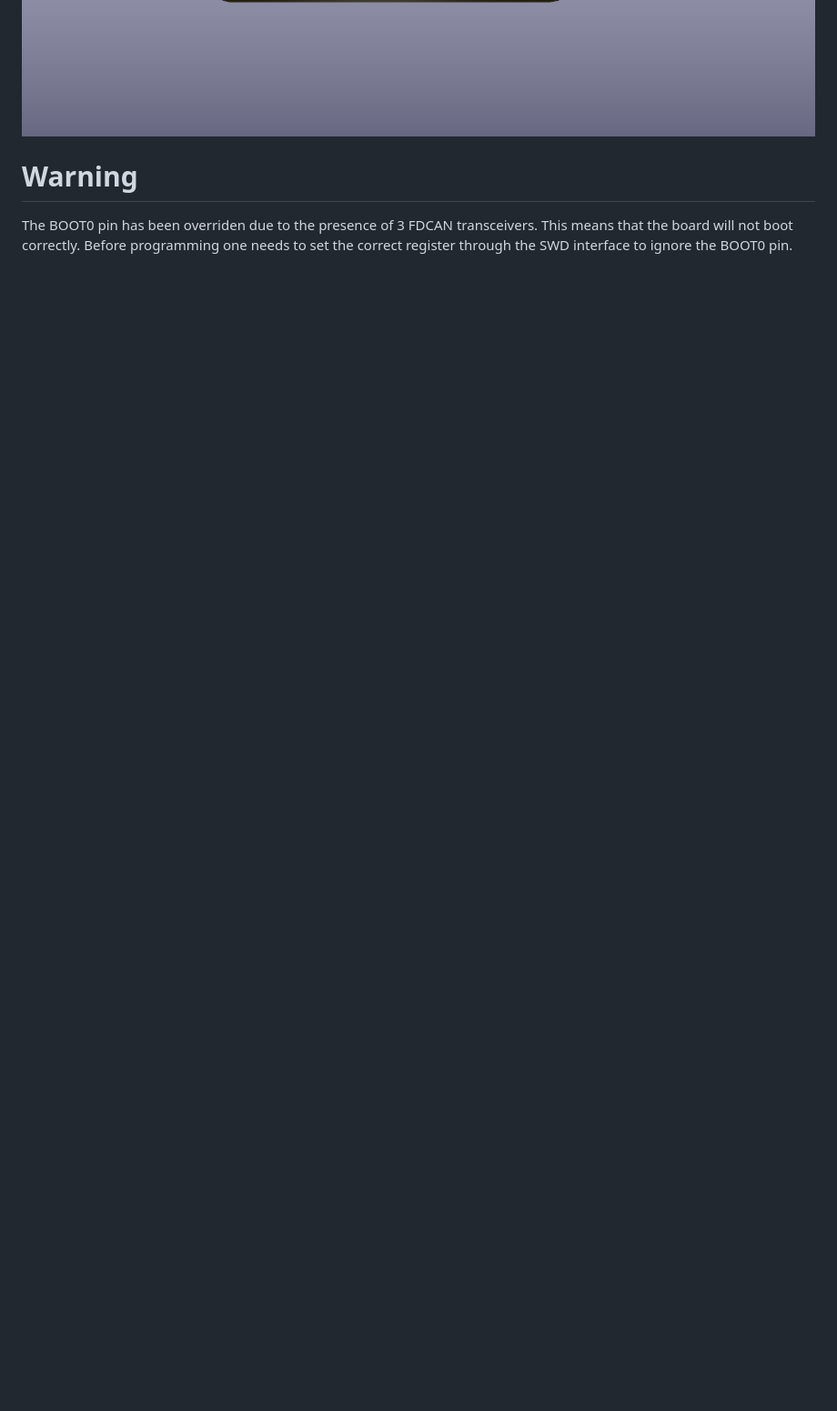
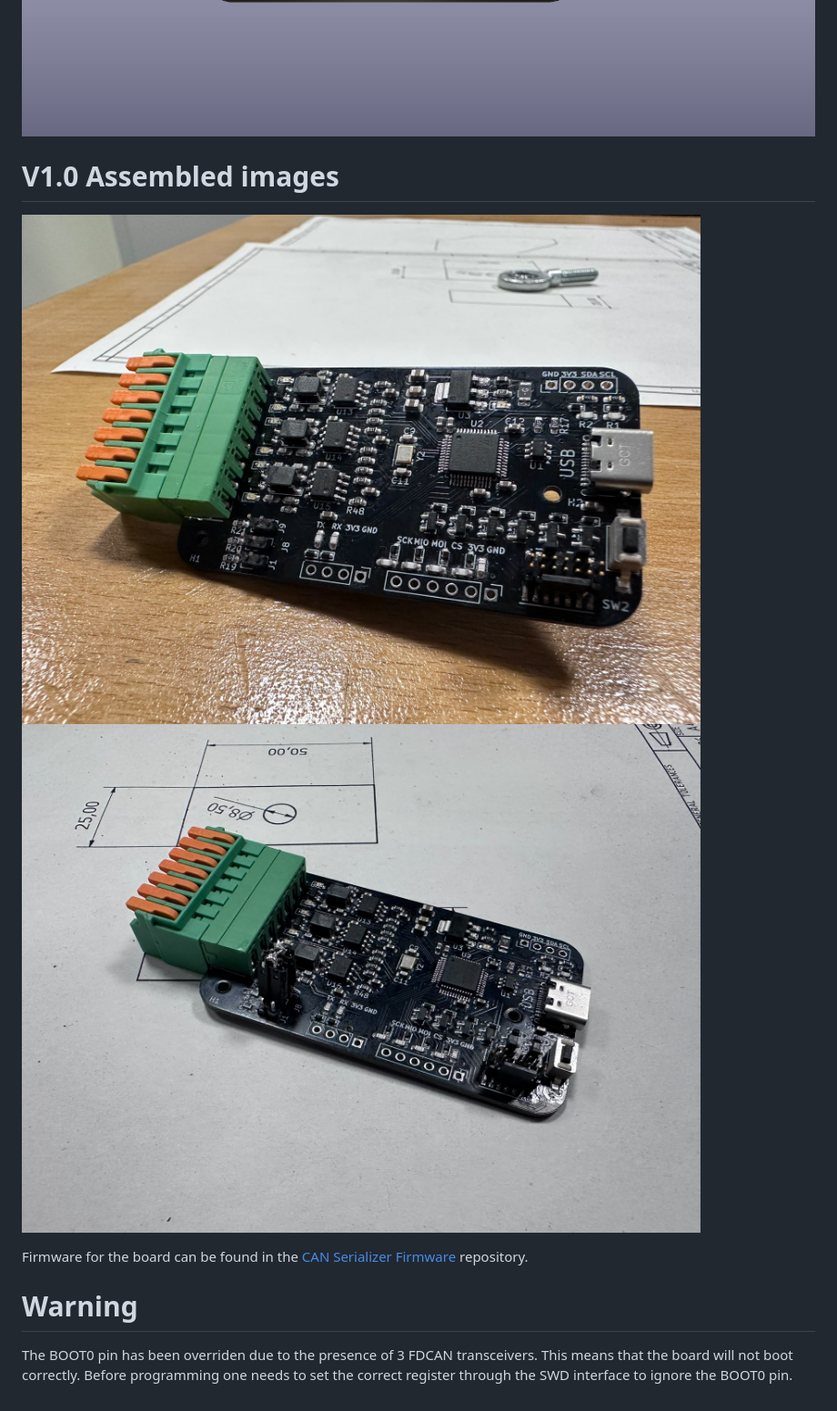
Before and after one commit to ale-giustina/CAN-serializer, a Markdown page: README.md, the part around the change. Shown at 91% size. GitHub-like rendering; pictures changed too: media/assembled-1.jpeg (added), media/assembled-2.jpeg (added); blank space fills up the shorter version.

Commit message:
chore: update readme with assembled images

```diff
--- a/README.md
+++ b/README.md
@@ -11,5 +11,11 @@ To connect to the can line a 1848943 1803329 PHOENIX CONNECTORS connector pair h
 ![Front_Full](media/front_full.png)
 ![Back_Raw](media/back.png)
 
+# V1.0 Assembled images
+![assembled_1](media/assembled-1.jpeg)
+![assembled_2](media/assembled-2.jpeg)
+
+Firmware for the board can be found in the [CAN Serializer Firmware](https://github.com/ale-giustina/CAN-serializer-sw) repository.
+
 # Warning
 The BOOT0 pin has been overriden due to the presence of 3 FDCAN transceivers. This means that the board will not boot correctly. Before programming one needs to set the correct register through the SWD interface to ignore the BOOT0 pin.
```
